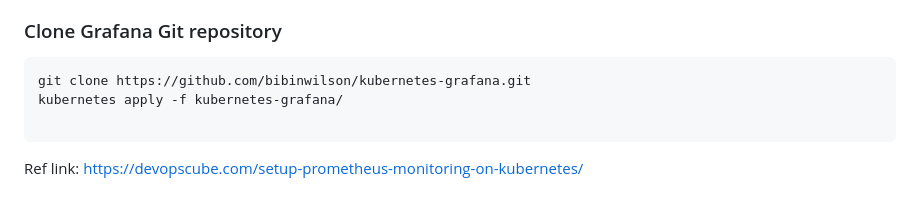
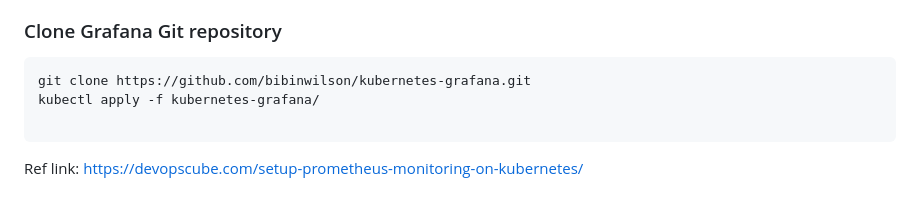
Before and after one commit to arifislam007/DevOps_LAB, a Markdown page: 13.LAB-Monitoring/Promithus_graphana_Solve.md, the part around the change. Drawn GitHub-style.

````diff
--- a/13.LAB-Monitoring/Promithus_graphana_Solve.md
+++ b/13.LAB-Monitoring/Promithus_graphana_Solve.md
@@ -65,7 +65,7 @@ Grafana is an open-source lightweight dashboard tool. It can be integrated with
 
 ```bash
 git clone https://github.com/bibinwilson/kubernetes-grafana.git
-kubernetes apply -f kubernetes-grafana/
+kubectl apply -f kubernetes-grafana/
 
 ```
 
````
